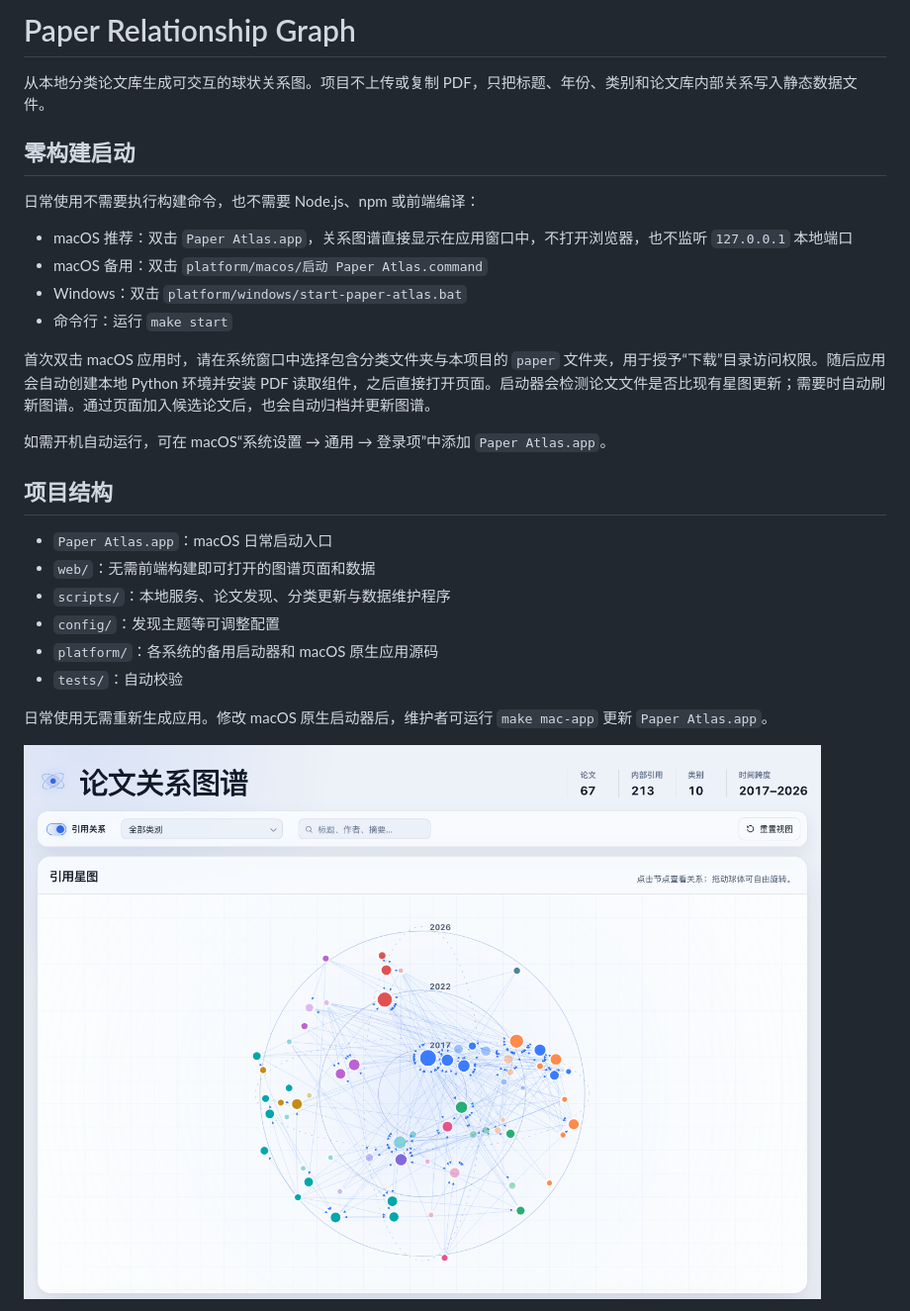
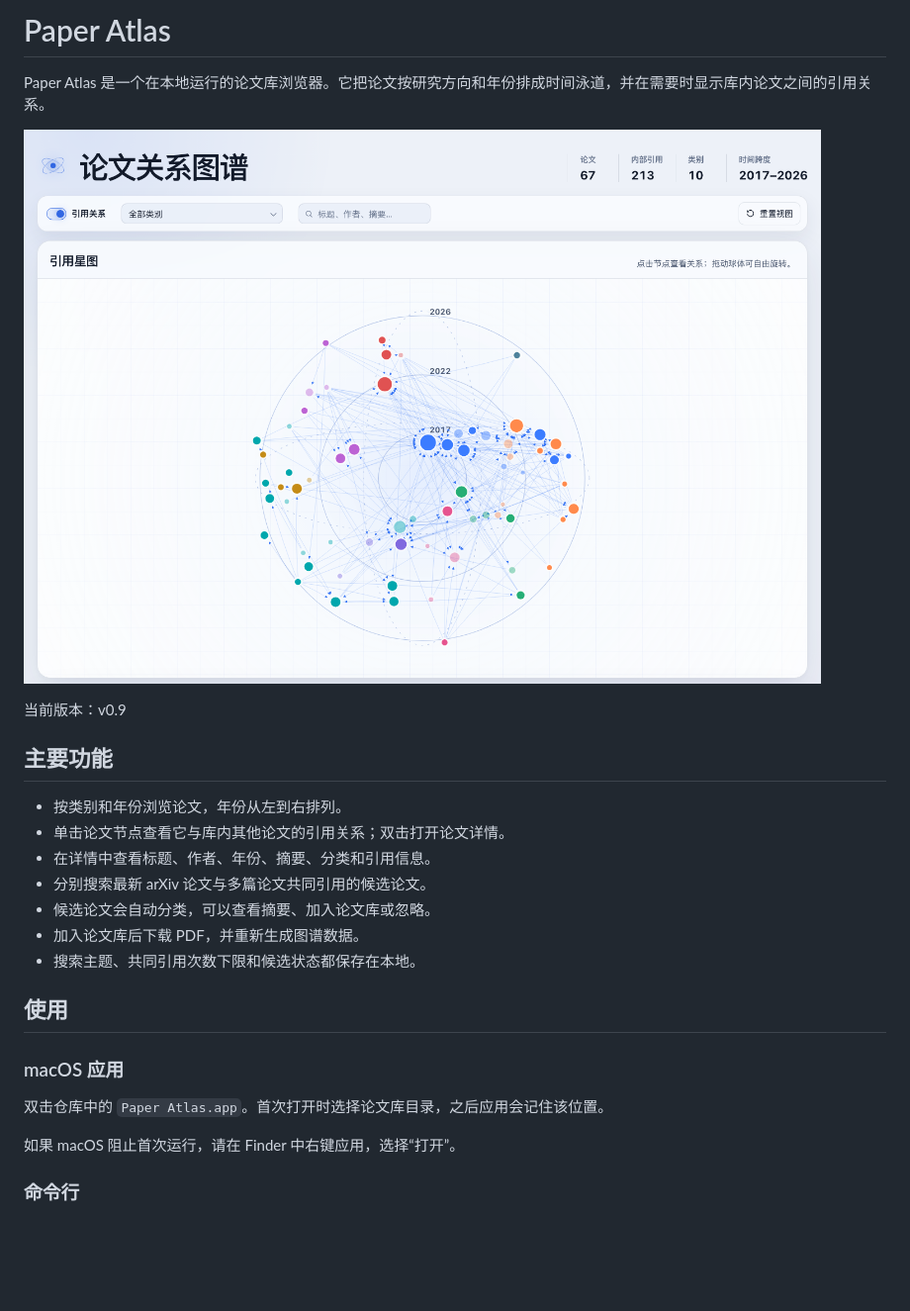
Before and after one commit to Sicily-love/paper-relationship-graph, a Markdown page: README.md, the part around one of its changes. Shown at 99% size. GitHub-like rendering; blank space fills up the shorter version.

Commit message:
Rewrite README for v0.9

```diff
--- a/README.md
+++ b/README.md
@@ -1,30 +1,28 @@
-# Paper Relationship Graph
+# Paper Atlas
 
-从本地分类论文库生成可交互的球状关系图。项目不上传或复制 PDF，只把标题、年份、类别和论文库内部关系写入静态数据文件。
+Paper Atlas 是一个在本地运行的论文库浏览器。它把论文按研究方向和年份排成时间泳道，并在需要时显示库内论文之间的引用关系。
 
-## 零构建启动
+![Paper Atlas 界面](preview.png)
 
-日常使用不需要执行构建命令，也不需要 Node.js、npm 或前端编译：
+当前版本：v0.9
 
-- macOS 推荐：双击 `Paper Atlas.app`，关系图谱直接显示在应用窗口中，不打开浏览器，也不监听 `127.0.0.1` 本地端口
-- macOS 备用：双击 `platform/macos/启动 Paper Atlas.command`
-- Windows：双击 `platform/windows/start-paper-atlas.bat`
-- 命令行：运行 `make start`
+## 主要功能
 
-首次双击 macOS 应用时，请在系统窗口中选择包含分类文件夹与本项目的 `paper` 文件夹，用于授予“下载”目录访问权限。随后应用会自动创建本地 Python 环境并安装 PDF 读取组件，之后直接打开页面。启动器会检测论文文件是否比现有星图更新；需要时自动刷新图谱。通过页面加入候选论文后，也会自动归档并更新图谱。
+- 按类别和年份浏览论文，年份从左到右排列。
+- 单击论文节点查看它与库内其他论文的引用关系；双击打开论文详情。
+- 在详情中查看标题、作者、年份、摘要、分类和引用信息。
+- 分别搜索最新 arXiv 论文与多篇论文共同引用的候选论文。
+- 候选论文会自动分类，可以查看摘要、加入论文库或忽略。
+- 加入论文库后下载 PDF，并重新生成图谱数据。
+- 搜索主题、共同引用次数下限和候选状态都保存在本地。
 
-如需开机自动运行，可在 macOS“系统设置 → 通用 → 登录项”中添加 `Paper Atlas.app`。
+## 使用
 
-## 项目结构
+### macOS 应用
 
-- `Paper Atlas.app`：macOS 日常启动入口
-- `web/`：无需前端构建即可打开的图谱页面和数据
-- `scripts/`：本地服务、论文发现、分类更新与数据维护程序
-- `config/`：发现主题等可调整配置
-- `platform/`：各系统的备用启动器和 macOS 原生应用源码
-- `tests/`：自动校验
+双击仓库中的 `Paper Atlas.app`。首次打开时选择论文库目录，之后应用会记住该位置。
 
-日常使用无需重新生成应用。修改 macOS 原生启动器后，维护者可运行 `make mac-app` 更新 `Paper Atlas.app`。
+如果 macOS 阻止首次运行，请在 Finder 中右键应用，选择“打开”。
 
-![类别高亮与方向边示例](preview.png)
+### 命令行
 
```
Also changed, not shown: other parts of README.md (+55 -91 lines).
